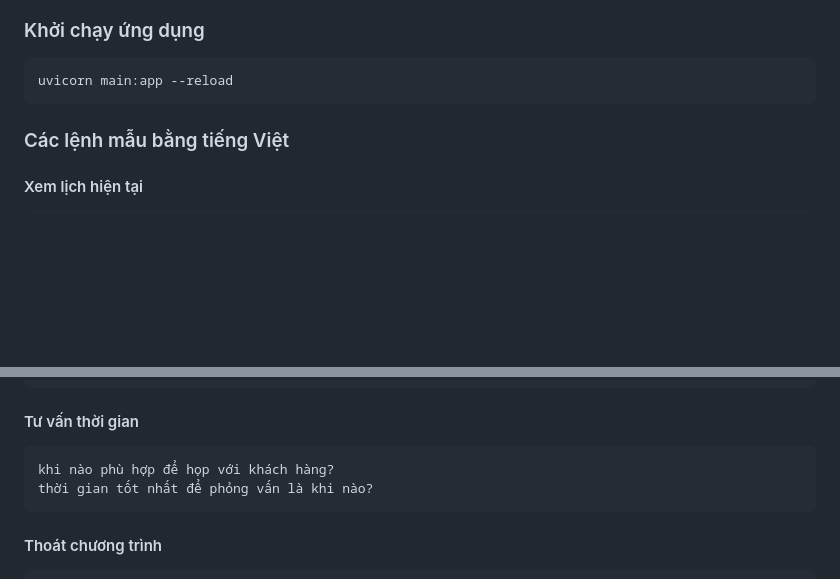
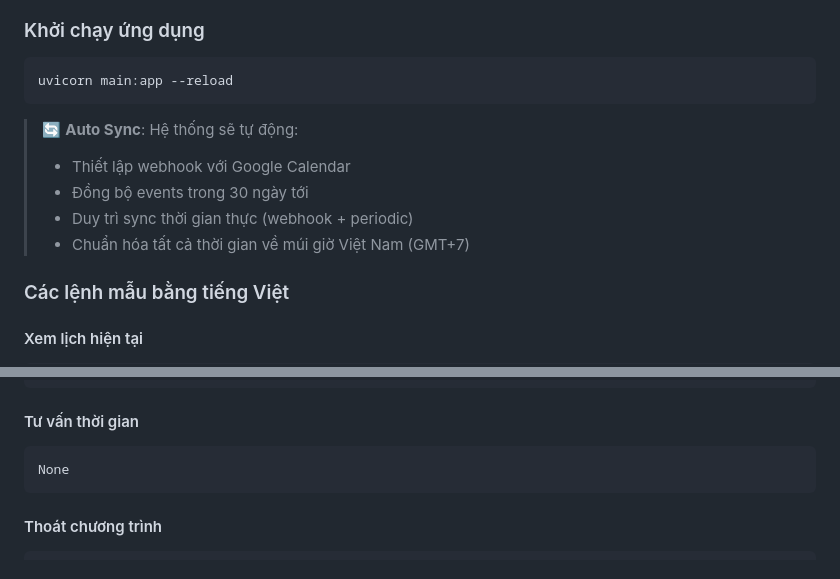
Before and after one commit to itsnayuta/AI-agent-2025, a Markdown page: README.md, 2 parts joined by grey strips. Rendered like a GitHub page; blank space fills up the shorter version.

````diff
--- a/README.md
+++ b/README.md
@@ -126,6 +136,12 @@ mkdir database
 ```bash
 uvicorn main:app --reload
 ```
+
+> 🔄 **Auto Sync**: Hệ thống sẽ tự động:
+> - Thiết lập webhook với Google Calendar
+> - Đồng bộ events trong 30 ngày tới
+> - Duy trì sync thời gian thực (webhook + periodic)
+> - Chuẩn hóa tất cả thời gian về múi giờ Việt Nam (GMT+7)
 ### Các lệnh mẫu bằng tiếng Việt
 
 #### Xem lịch hiện tại
@@ -143,8 +159,7 @@ tạo lịch học tiếng anh 7h tối thứ 3 tuần sau
 
 #### Tư vấn thời gian
 ```
-khi nào phù hợp để họp với khách hàng?
-thời gian tốt nhất để phỏng vấn là khi nào?
+None
 ```
 
 #### Thoát chương trình
````
Also changed, not shown: other parts of README.md (+15 -3 lines).
